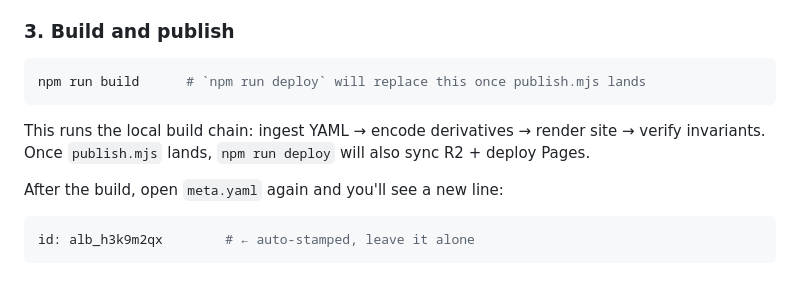
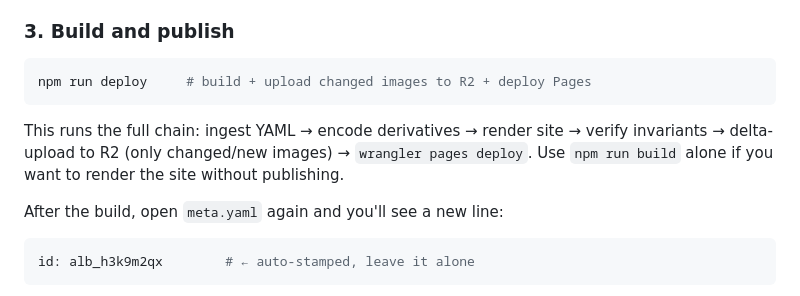
Before and after one commit to pw10n/photo-portfolio, a Markdown page: README.md, the part around one of its changes. Rendered like a GitHub page.

````diff
--- a/README.md
+++ b/README.md
@@ -163,10 +223,10 @@ You **don't** write:
 ### 3. Build and publish
 
 ```bash
-npm run build      # `npm run deploy` will replace this once publish.mjs lands
+npm run deploy     # build + upload changed images to R2 + deploy Pages
 ```
 
-This runs the local build chain: ingest YAML → encode derivatives → render site → verify invariants. Once `publish.mjs` lands, `npm run deploy` will also sync R2 + deploy Pages.
+This runs the full chain: ingest YAML → encode derivatives → render site → verify invariants → delta-upload to R2 (only changed/new images) → `wrangler pages deploy`. Use `npm run build` alone if you want to render the site without publishing.
 
 After the build, open `meta.yaml` again and you'll see a new line:
 
````
Also changed, not shown: other parts of README.md (+60 -0 lines).
